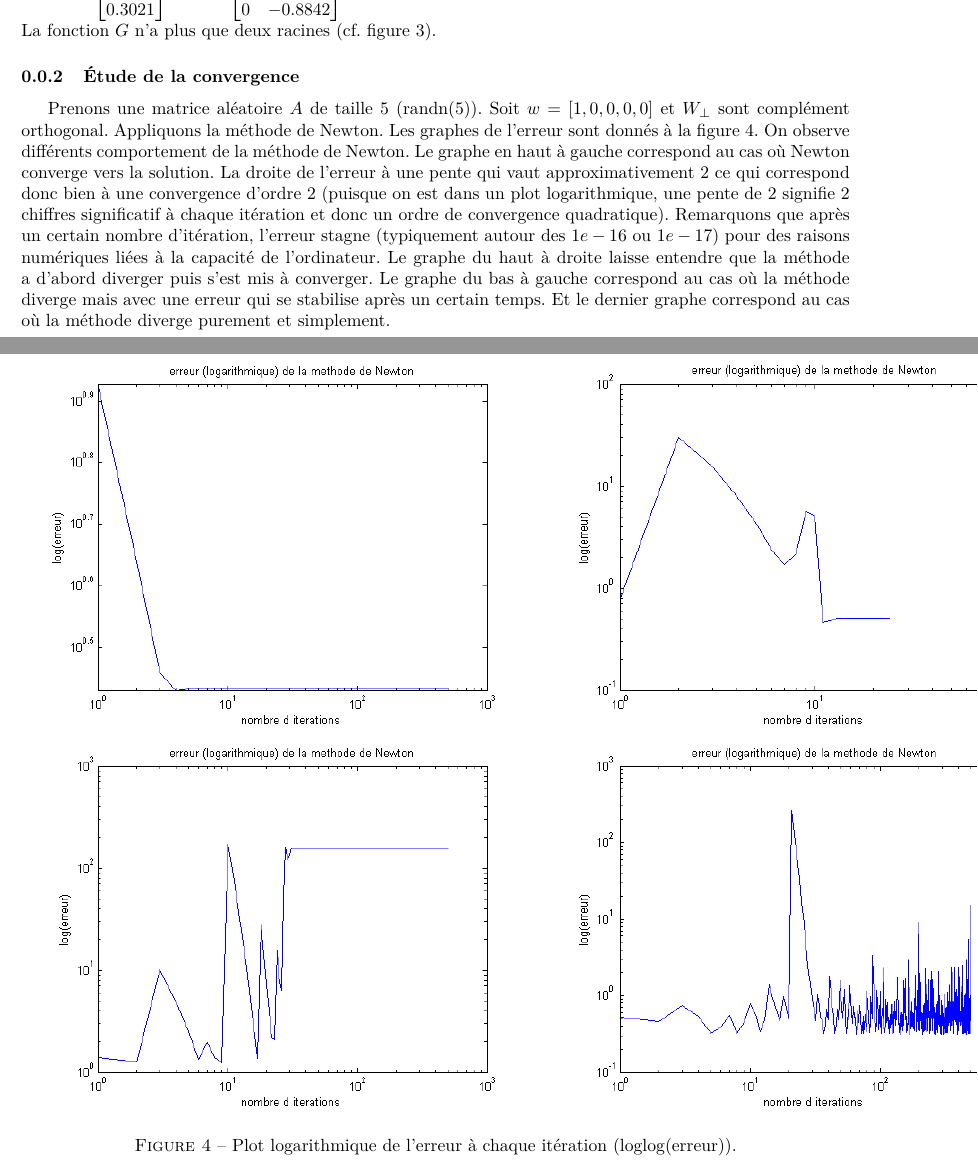
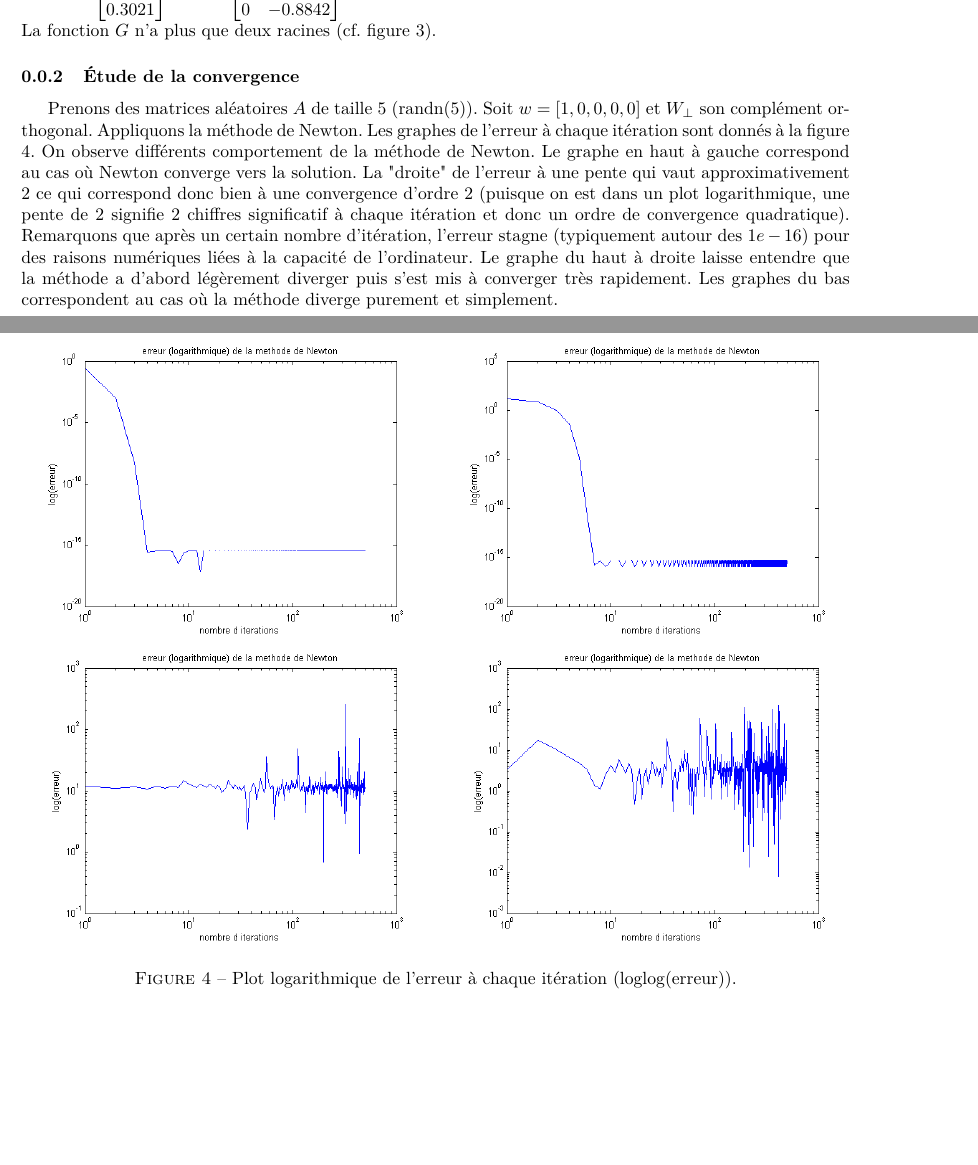
Before and after one commit to blegat/LINMA1170, a LaTeX document (devoir3/main.tex, which reads devoir3/Q2/q2.tex): two parts of pages 7 and 8 of 12, joined at a grey line, cut so that both start at the same text, the shorter picture padded with empty space. Compiled offline with pdfLaTeX.

Commit message:
q2 updates

```diff
--- a/devoir3/Q2/q2.tex
+++ b/devoir3/Q2/q2.tex
@@ -100,7 +100,7 @@ La fonction $G$ n'a plus que deux racines (cf. figure \ref{FigNewtonv1inW}).
 
 
 \subsubsection{Étude de la convergence}
-Prenons une matrice aléatoire $A$ de taille 5 (randn(5)). Soit $w=[1,0,0,0,0]$ et $W_{\bot}$ sont complément orthogonal. Appliquons la méthode de Newton. Les graphes de l'erreur sont donnés à la figure \ref{plor_erreur}. On observe différents comportement de la méthode de Newton. Le graphe en haut à gauche correspond au cas où Newton converge vers la solution. La droite de l'erreur à une pente qui vaut approximativement 2 ce qui correspond donc bien à une convergence d'ordre 2 (puisque on est dans un plot logarithmique, une pente de 2 signifie 2 chiffres significatif à chaque itération et donc un ordre de convergence quadratique). Remarquons que après un certain nombre d'itération, l'erreur stagne (typiquement autour des $1e-16$ ou $1e-17$) pour des raisons numériques liées à la capacité de l'ordinateur. Le graphe du haut à droite laisse entendre que la méthode a d'abord diverger puis s'est mis à converger. Le graphe du bas à gauche correspond au cas où la méthode diverge mais avec une erreur qui se stabilise après un certain temps. Et le dernier graphe correspond au cas où la méthode diverge purement et simplement.
+Prenons des matrices aléatoires $A$ de taille 5 (randn(5)). Soit $w=[1,0,0,0,0]$ et $W_{\bot}$ son complément orthogonal. Appliquons la méthode de Newton. Les graphes de l'erreur à chaque itération sont donnés à la figure \ref{plor_erreur}. On observe différents comportement de la méthode de Newton. Le graphe en haut à gauche correspond au cas où Newton converge vers la solution. La "droite" de l'erreur à une pente qui vaut approximativement 2 ce qui correspond donc bien à une convergence d'ordre 2 (puisque on est dans un plot logarithmique, une pente de 2 signifie 2 chiffres significatif à chaque itération et donc un ordre de convergence quadratique). Remarquons que après un certain nombre d'itération, l'erreur stagne (typiquement autour des $1e-16$) pour des raisons numériques liées à la capacité de l'ordinateur. Le graphe du haut à droite laisse entendre que la méthode a d'abord légèrement diverger puis s'est mis à converger très rapidement. Les graphes du bas correspondent au cas où la méthode diverge purement et simplement.
 \begin{table}
 \centering
 \begin{tabular}{cccc}
@@ -111,8 +111,8 @@ itération & erreur (sur $y+$) & itération & erreur\\
 \begin{figure}
 \centering
 \begin{tabular}{cc}
-\includegraphics[width = 10cm]{erreur5.png} & \includegraphics[width = 10cm]{erreur2.png}\\
-\includegraphics[width = 10cm]{erreur.png} & \includegraphics[width = 10cm]{erreur4.png}\\
+\includegraphics[width = 8cm]{erreur2.png} & \includegraphics[width = 8cm]{erreur5.png}\\
+\includegraphics[width = 8cm]{erreur.png} & \includegraphics[width = 8cm]{erreur4.png}\\
 \end{tabular}
 \caption{Plot logarithmique de l'erreur à chaque itération (loglog(erreur)). }
 \label{plor_erreur}
```
Also changed, not shown: devoir3/erreur.png, devoir3/erreur2.png, devoir3/erreur3.png, devoir3/erreur4.png, devoir3/erreur5.png, 2 other files.
